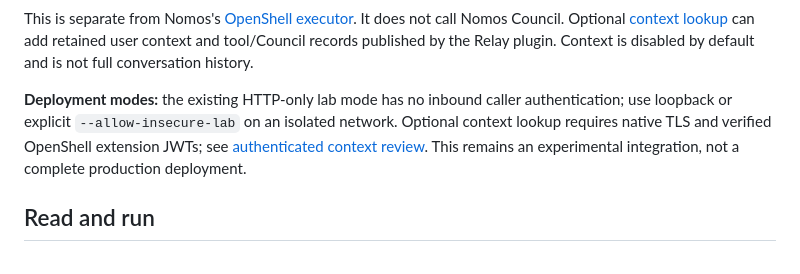
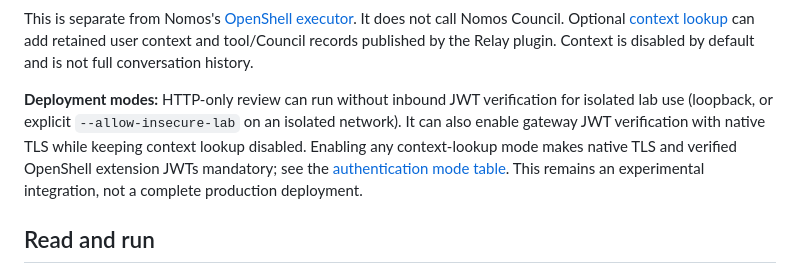
Before and after one commit to NVIDIA/Nomos, a Markdown page: integrations/openshell/README.md, the part around the change. Rendered like a GitHub page.

Commit message:
Clarify optional HTTP-only JWT auth and mandatory context lookup auth
Signed-off-by: Nathan Watson <nwatson@nvidia.com>

```diff
--- a/integrations/openshell/README.md
+++ b/integrations/openshell/README.md
@@ -20,11 +20,13 @@ It does not call Nomos Council. Optional [context lookup](docs/context-review.md
 can add retained user context and tool/Council records published by the Relay
 plugin. Context is disabled by default and is not full conversation history.
 
-**Deployment modes:** the existing HTTP-only lab mode has no inbound caller
-authentication; use loopback or explicit `--allow-insecure-lab` on an isolated
-network. Optional context lookup requires native TLS and verified OpenShell
-extension JWTs; see [authenticated context review](docs/context-review.md). This
-remains an experimental integration, not a complete production deployment.
+**Deployment modes:** HTTP-only review can run without inbound JWT verification
+for isolated lab use (loopback, or explicit `--allow-insecure-lab` on an isolated
+network). It can also enable gateway JWT verification with native TLS while
+keeping context lookup disabled. Enabling any context-lookup mode makes native
+TLS and verified OpenShell extension JWTs mandatory; see the
+[authentication mode table](docs/context-review.md). This remains an experimental
+integration, not a complete production deployment.
 
 ## Read and run
 
```
Also changed, not shown: 1 other file.
